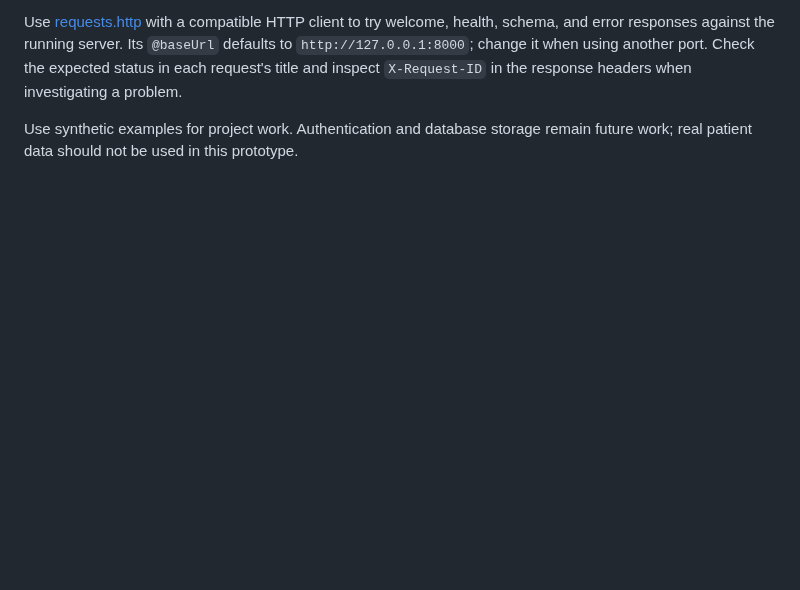
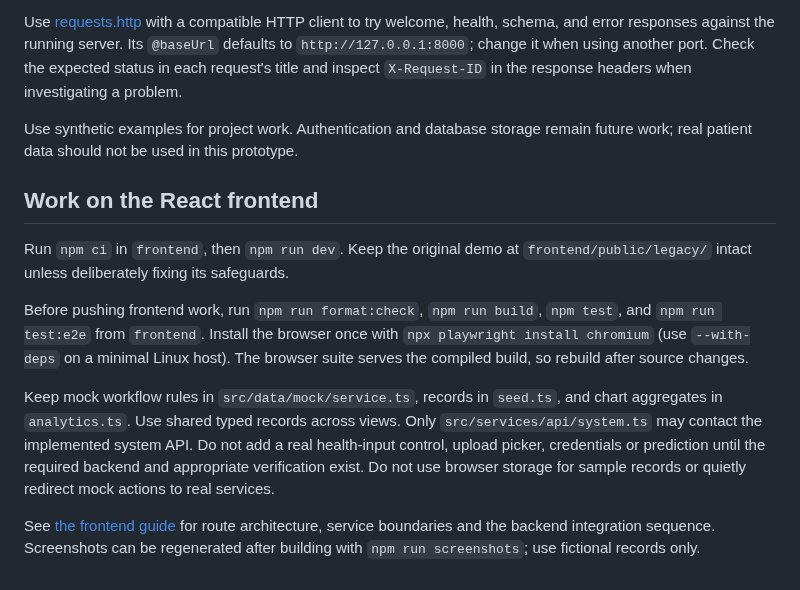
Before and after one commit to salonipandey-dev/MedAssist, a Markdown page: CONTRIBUTING.md, the part around the change. GitHub-like rendering; blank space fills up the shorter version.

```diff
--- a/CONTRIBUTING.md
+++ b/CONTRIBUTING.md
@@ -53,3 +53,24 @@ the response headers when investigating a problem.
 
 Use synthetic examples for project work. Authentication and database storage
 remain future work; real patient data should not be used in this prototype.
+
+## Work on the React frontend
+
+Run `npm ci` in `frontend`, then `npm run dev`. Keep the original demo at
+`frontend/public/legacy/` intact unless deliberately fixing its safeguards.
+
+Before pushing frontend work, run `npm run format:check`, `npm run build`,
+`npm test`, and `npm run test:e2e` from `frontend`. Install the browser once with
+`npx playwright install chromium` (use `--with-deps` on a minimal Linux host).
+The browser suite serves the compiled build, so rebuild after source changes.
+
+Keep mock workflow rules in `src/data/mock/service.ts`, records in `seed.ts`,
+and chart aggregates in `analytics.ts`. Use shared typed records across views.
+Only `src/services/api/system.ts` may contact the implemented system API.
+Do not add a real health-input control, upload picker, credentials or prediction
+until the required backend and appropriate verification exist. Do not use browser
+storage for sample records or quietly redirect mock actions to real services.
+
+See [the frontend guide](docs/FRONTEND_GUIDE.md) for route architecture,
+service boundaries and the backend integration sequence. Screenshots can be
+regenerated after building with `npm run screenshots`; use fictional records only.
```
Also changed, not shown: Readme.md (+63 -19 lines), docs/FRONTEND_GUIDE.md (added, +162 -0 lines), docs/VERIFICATION.md (added, +55 -0 lines), docs/screenshots/README.md (added, +20 -0 lines), docs/screenshots/admin-dark.png (added), docs/screenshots/doctor-review.png (added), docs/screenshots/home.png (added), docs/screenshots/patient-mobile.png (added), docs/screenshots/patient.png (added), 6 other files.
